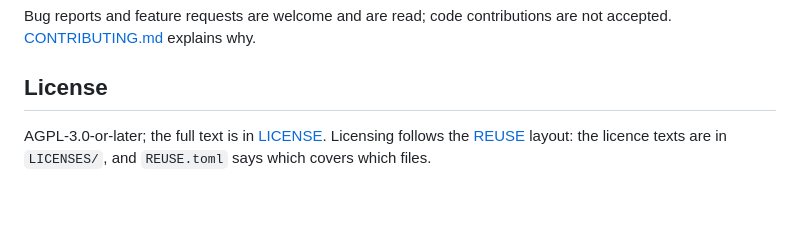
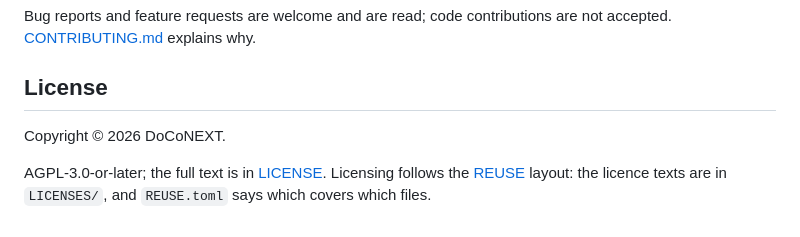
Before and after one commit to DoCoNEXT/doconext_finder, a Markdown page: README.md, the part around the change. Drawn GitHub-style; blank space fills up the shorter version.

Commit message:
Name the copyright holder in the README
REUSE.toml already says it, for every file, where a reader seldom looks; the
license section now says it where they do.

```diff
--- a/README.md
+++ b/README.md
@@ -127,6 +127,8 @@ are not accepted. [CONTRIBUTING.md](CONTRIBUTING.md) explains why.
 
 ## License
 
+Copyright © 2026 DoCoNEXT.
+
 AGPL-3.0-or-later; the full text is in [LICENSE](LICENSE). Licensing follows
 the [REUSE](https://reuse.software) layout: the licence texts are in
 `LICENSES/`, and `REUSE.toml` says which covers which files.
```
